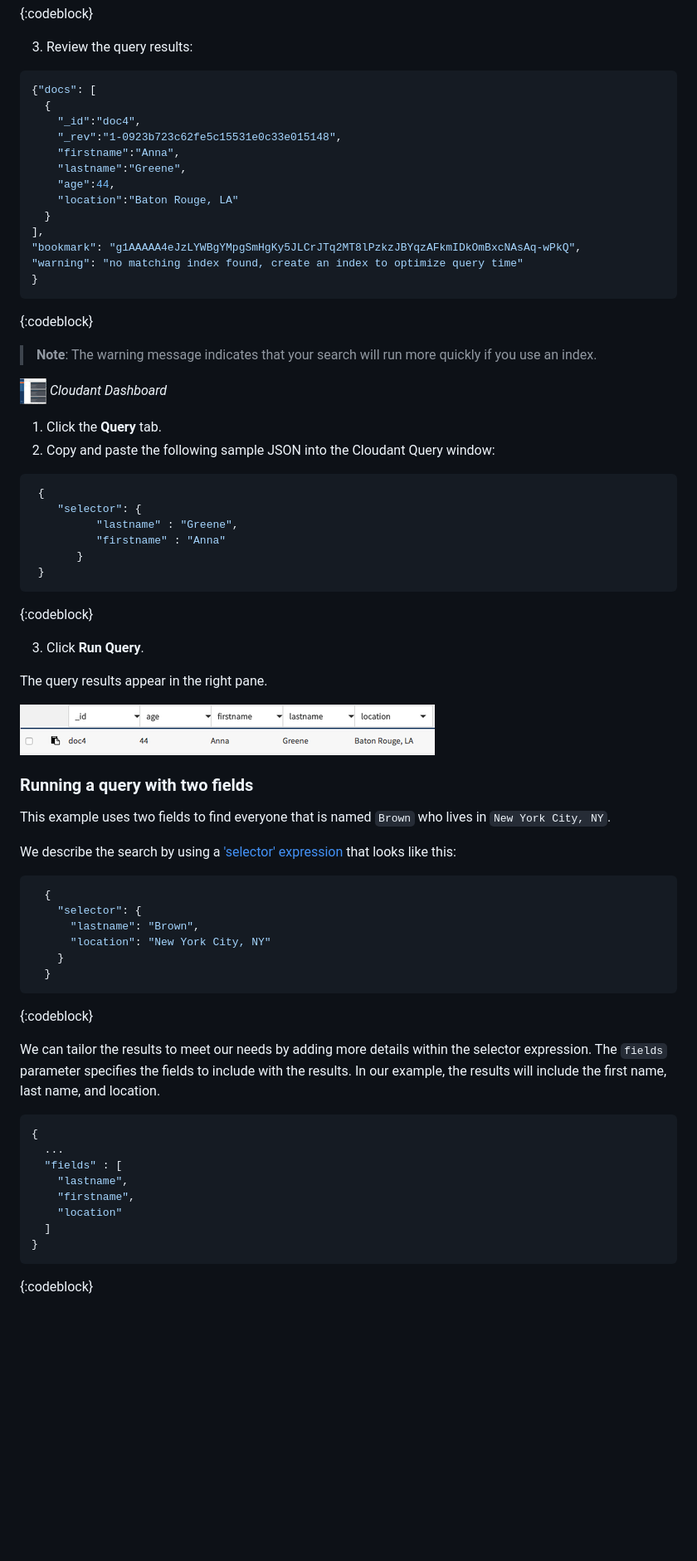
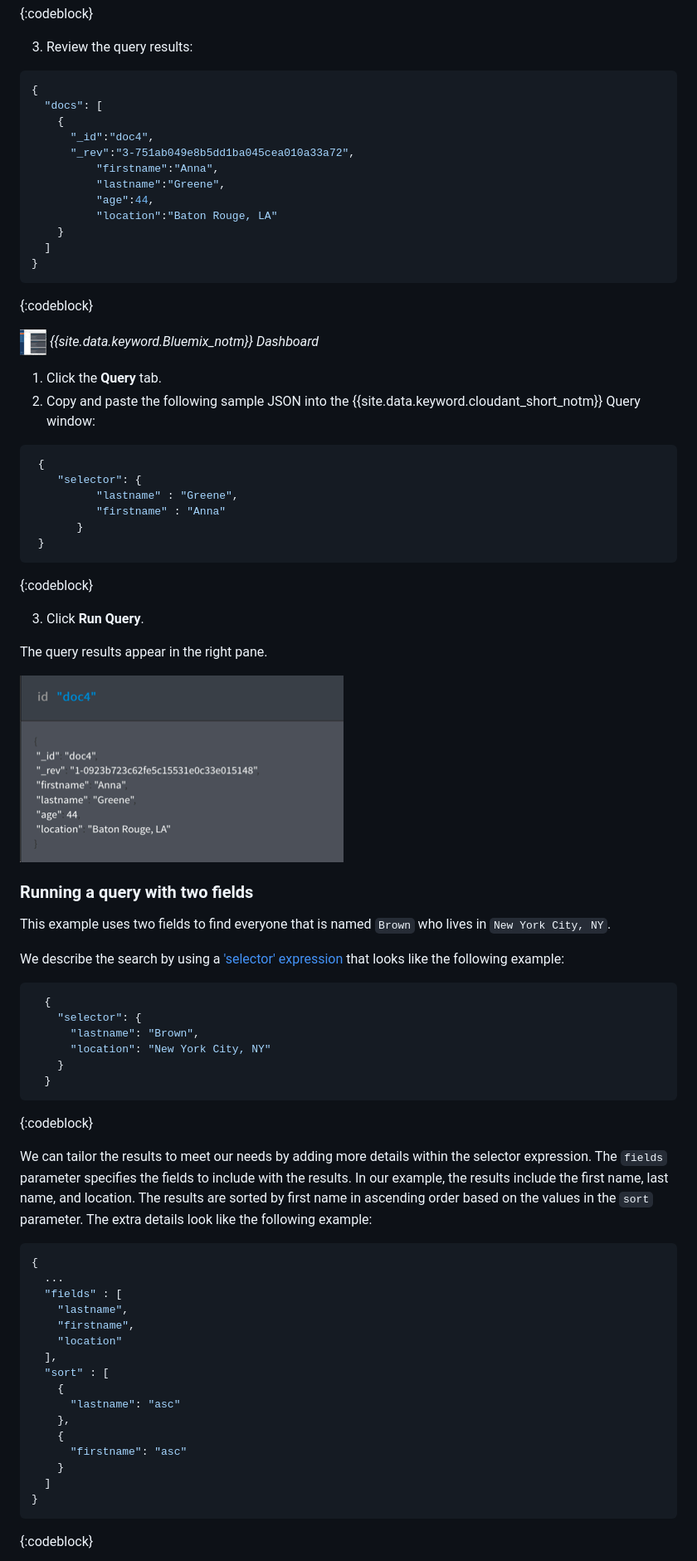
Before and after one commit to ibm-cloud-docs/Cloudant, a Markdown page: tutorials/create_query.md, the part around one of its changes. Shown at 83% size. GitHub-like rendering; pictures changed too: images/dashboard_query1_results.png; blank space fills up the shorter version.

Commit message:
Update tutorial and screenshots for fb93942c.

````diff
--- a/tutorials/create_query.md
+++ b/tutorials/create_query.md
@@ -387,28 +386,25 @@ This example demonstrates how Cloudant Query uses the `query-index` to find the
 
 3.  Review the query results:
   ```json
-{"docs": [
-    {
-      "_id":"doc4",
-      "_rev":"1-0923b723c62fe5c15531e0c33e015148",
-      "firstname":"Anna",
-      "lastname":"Greene",
-      "age":44,
-      "location":"Baton Rouge, LA"
-    }
-],
-"bookmark": "g1AAAAA4eJzLYWBgYMpgSmHgKy5JLCrJTq2MT8lPzkzJBYqzAFkmIDkOmBxcNAsAq-wPkQ",
-"warning": "no matching index found, create an index to optimize query time"
-}
+  {
+    "docs": [
+      {
+        "_id":"doc4",
+        "_rev":"3-751ab049e8b5dd1ba045cea010a33a72",
+            "firstname":"Anna",
+            "lastname":"Greene",
+            "age":44,
+            "location":"Baton Rouge, LA"
+      }
+    ]
+  }
   ```
   {:codeblock}
 
-> **Note**: The warning message indicates that your search will run more quickly if you use an index.
-
-![Dashboard icon](../images/DashboardIcon.png) _Cloudant Dashboard_
+![Dashboard icon](../images/DashboardIcon.png) _{{site.data.keyword.Bluemix_notm}} Dashboard_
 
 1.  Click the **Query** tab.
-2.  Copy and paste the following sample JSON into the Cloudant Query window:
+2.  Copy and paste the following sample JSON into the {{site.data.keyword.cloudant_short_notm}} Query window:
   ```json
    {
       "selector": {
@@ -430,7 +426,7 @@ This example demonstrates how Cloudant Query uses the `query-index` to find the
 This example uses two fields to find everyone that is named `Brown` who lives in `New York City, NY`.
 
 We describe the search by using a ['selector' expression](../api/cloudant_query.html#selector-syntax)
-that looks like this:
+that looks like the following example:
 ```json
   {
     "selector": {
@@ -444,7 +440,9 @@ that looks like this:
 We can tailor the results to meet our needs
 by adding more details within the selector expression.
 The `fields` parameter specifies the fields to include with the results. In our example, the
-results will include the first name, last name, and location.
+results include the first name, last name, and location. The results are sorted by first
+name in ascending order based on the values in the `sort` parameter.
+The extra details look like the following example:
 ```json
 {
   ...
@@ -452,6 +450,14 @@ results will include the first name, last name, and location.
     "lastname",
     "firstname",
     "location"
+  ],
+  "sort" : [
+    {
+      "lastname": "asc"
+    },
+    {
+      "firstname": "asc"
+    }
   ]
 }
 ```
````
Also changed, not shown: other parts of tutorials/create_query.md (+120 -137 lines), images/dashboard_query2_results.png, images/dashboard_query3_results.png, images/docs1.png, images/query-index1.png, images/tabs.png.
